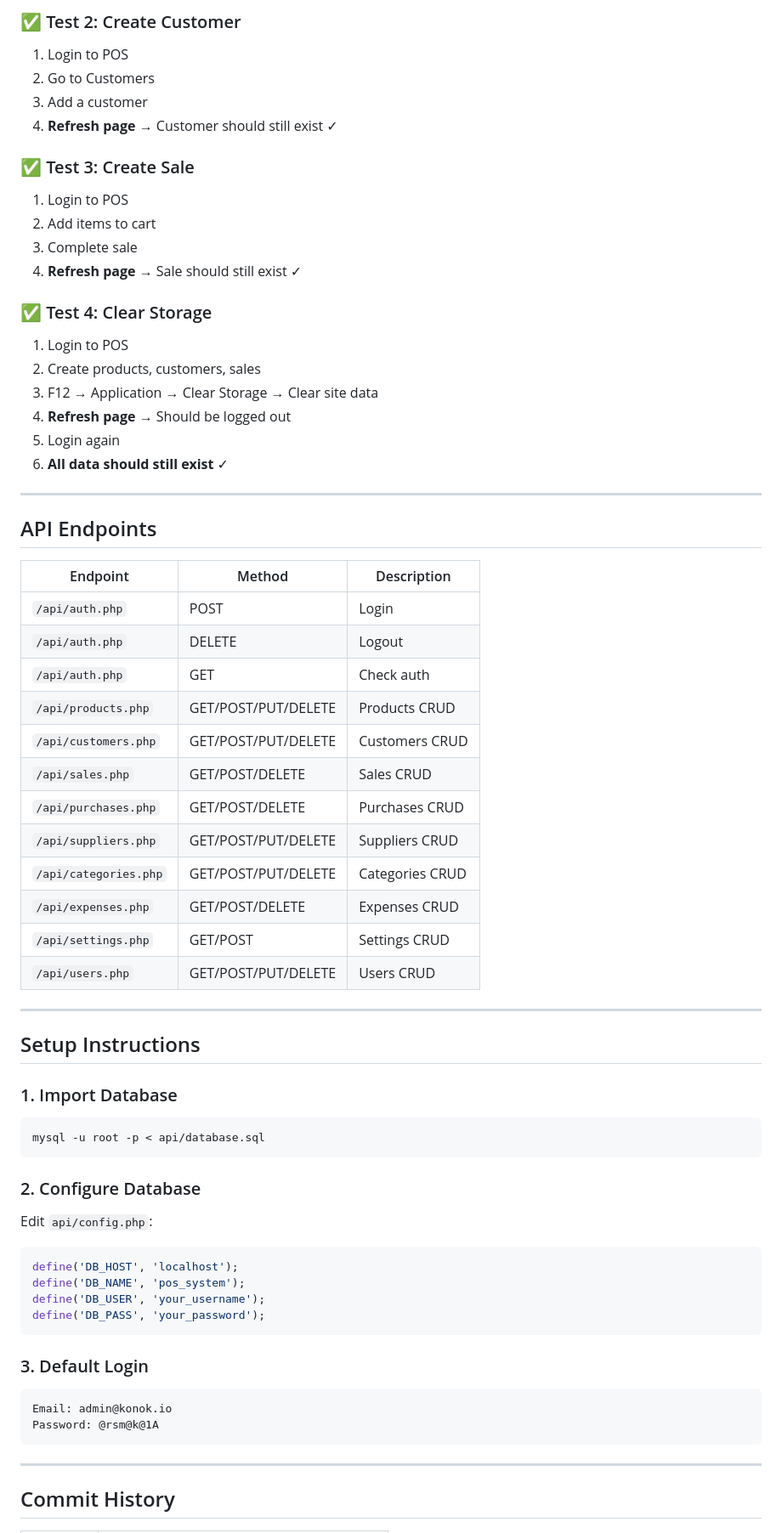
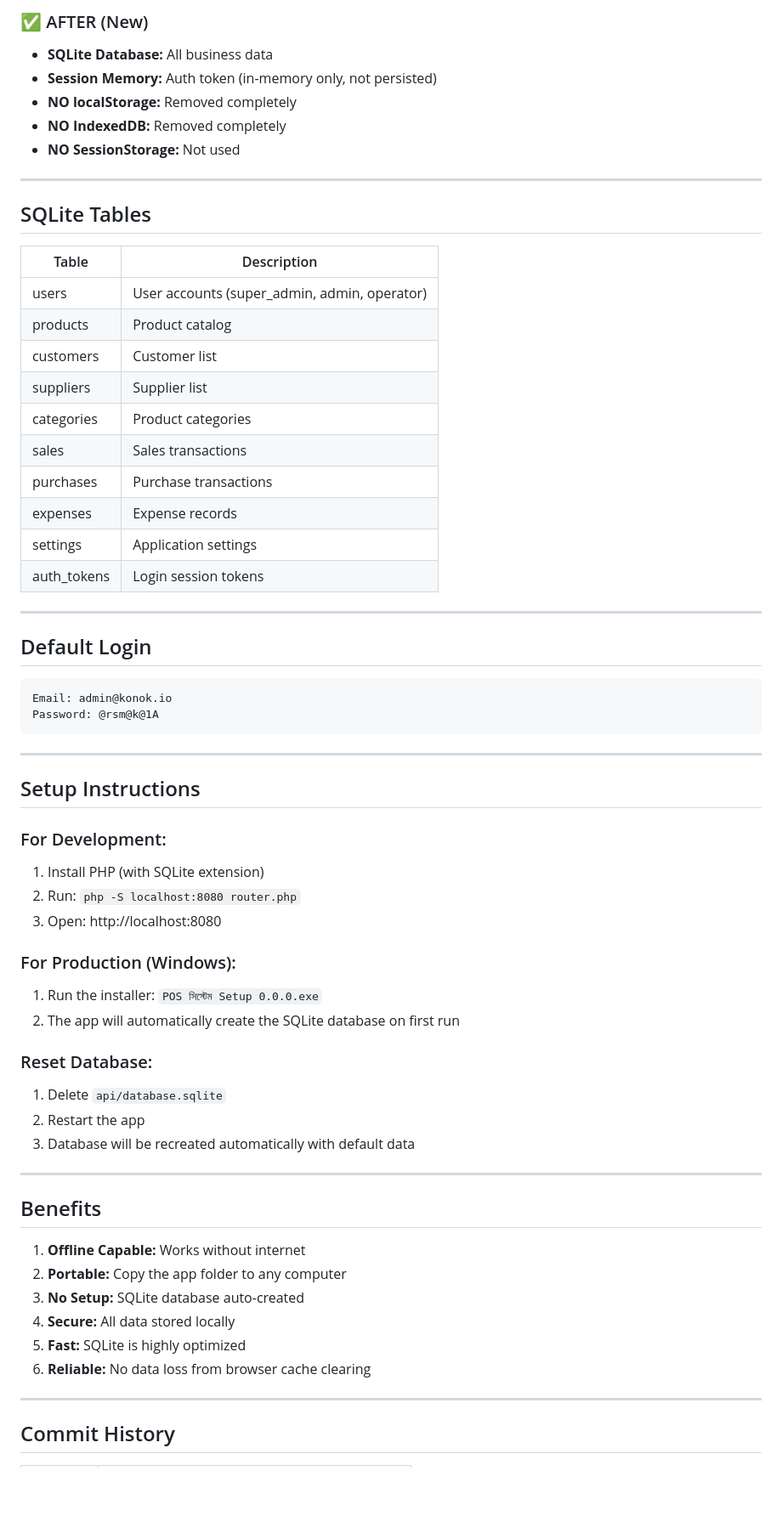
Before and after one commit to konok-io/pos, a Markdown page: MIGRATION_REPORT.md, the part around one of its changes. Shown at 85% size. Rendered like a GitHub page; blank space fills up the shorter version.

Commit message:
docs: Update MIGRATION_REPORT.md for SQLite migration

````diff
--- a/MIGRATION_REPORT.md
+++ b/MIGRATION_REPORT.md
@@ -139,62 +53,32 @@ React → PHP API → MySQL Database → Server
 
-### ✅ Test 2: Create Customer
-1. Login to POS
-2. Go to Customers
-3. Add a customer
-4. **Refresh page** → Customer should still exist ✓
-
-### ✅ Test 3: Create Sale
-1. Login to POS
-2. Add items to cart
-3. Complete sale
-4. **Refresh page** → Sale should still exist ✓
-
-### ✅ Test 4: Clear Storage
-1. Login to POS
-2. Create products, customers, sales
-3. F12 → Application → Clear Storage → Clear site data
-4. **Refresh page** → Should be logged out
-5. Login again
-6. **All data should still exist** ✓
+### ✅ AFTER (New)
+- **SQLite Database:** All business data
+- **Session Memory:** Auth token (in-memory only, not persisted)
+- **NO localStorage:** Removed completely
+- **NO IndexedDB:** Removed completely
+- **NO SessionStorage:** Not used
 
 ---
 
-## API Endpoints
+## SQLite Tables
 
-| Endpoint | Method | Description |
-|----------|--------|-------------|
-| `/api/auth.php` | POST | Login |
-| `/api/auth.php` | DELETE | Logout |
-| `/api/auth.php` | GET | Check auth |
-| `/api/products.php` | GET/POST/PUT/DELETE | Products CRUD |
-| `/api/customers.php` | GET/POST/PUT/DELETE | Customers CRUD |
-| `/api/sales.php` | GET/POST/DELETE | Sales CRUD |
-| `/api/purchases.php` | GET/POST/DELETE | Purchases CRUD |
-| `/api/suppliers.php` | GET/POST/PUT/DELETE | Suppliers CRUD |
-| `/api/categories.php` | GET/POST/PUT/DELETE | Categories CRUD |
-| `/api/expenses.php` | GET/POST/DELETE | Expenses CRUD |
-| `/api/settings.php` | GET/POST | Settings CRUD |
-| `/api/users.php` | GET/POST/PUT/DELETE | Users CRUD |
+| Table | Description |
+|-------|-------------|
+| users | User accounts (super_admin, admin, operator) |
+| products | Product catalog |
+| customers | Customer list |
+| suppliers | Supplier list |
+| categories | Product categories |
+| sales | Sales transactions |
+| purchases | Purchase transactions |
+| expenses | Expense records |
+| settings | Application settings |
+| auth_tokens | Login session tokens |
 
 ---
 
-## Setup Instructions
+## Default Login
 
-### 1. Import Database
-```bash
-mysql -u root -p < api/database.sql
-```
-
-### 2. Configure Database
-Edit `api/config.php`:
-```php
-define('DB_HOST', 'localhost');
-define('DB_NAME', 'pos_system');
-define('DB_USER', 'your_username');
-define('DB_PASS', 'your_password');
-```
-
-### 3. Default Login
 ```
 Email: admin@konok.io
 Password: @rsm@k@1A
@@ -202,6 +86,35 @@ Password: @rsm@k@1A
 
 ---
 
+## Setup Instructions
+
+### For Development:
+1. Install PHP (with SQLite extension)
+2. Run: `php -S localhost:8080 router.php`
+3. Open: http://localhost:8080
+
+### For Production (Windows):
+1. Run the installer: `POS সিস্টেম Setup 0.0.0.exe`
+2. The app will automatically create the SQLite database on first run
+
+### Reset Database:
+1. Delete `api/database.sqlite`
+2. Restart the app
+3. Database will be recreated automatically with default data
+
+---
+
+## Benefits
+
+1. **Offline Capable:** Works without internet
+2. **Portable:** Copy the app folder to any computer
+3. **No Setup:** SQLite database auto-created
+4. **Secure:** All data stored locally
+5. **Fast:** SQLite is highly optimized
+6. **Reliable:** No data loss from browser cache clearing
+
+---
+
 ## Commit History
 
 | Commit | Description |
````
Also changed, not shown: other parts of MIGRATION_REPORT.md (+32 -115 lines).
